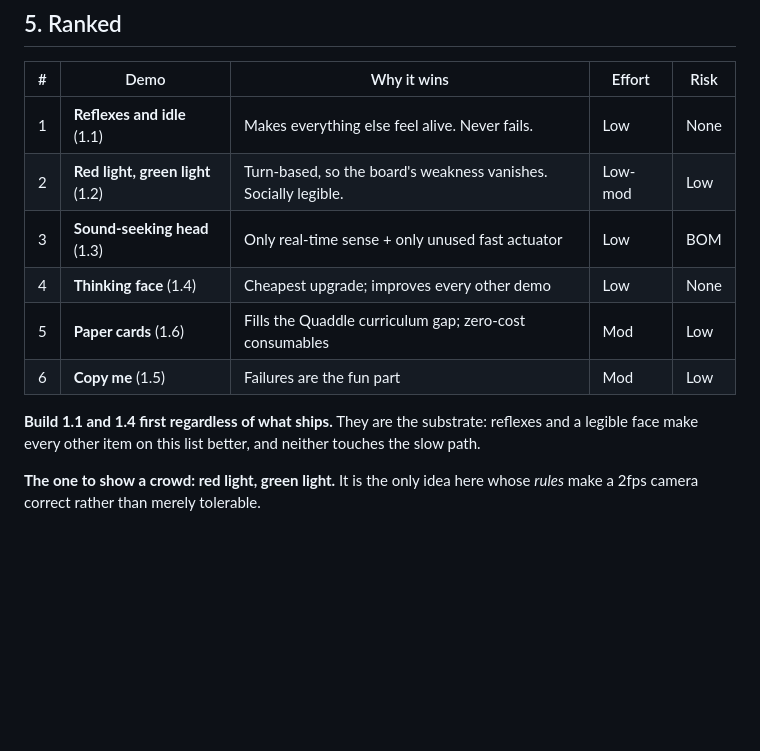
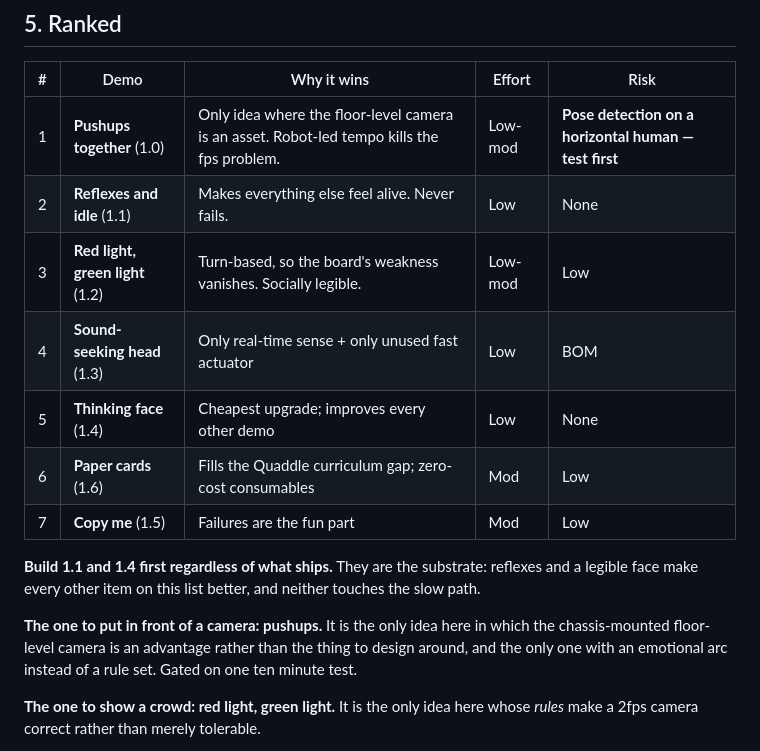
Before and after one commit to borntoleave/CamWalkingGame, a Markdown page: docs/quaddle-pi-demo-ideas.md, the part around one of its changes. Drawn GitHub-style; blank space fills up the shorter version.

```diff
--- a/docs/quaddle-pi-demo-ideas.md
+++ b/docs/quaddle-pi-demo-ideas.md
@@ -241,16 +291,22 @@ running.
 
 | # | Demo | Why it wins | Effort | Risk |
 |---|---|---|---|---|
-| 1 | **Reflexes and idle** (1.1) | Makes everything else feel alive. Never fails. | Low | None |
-| 2 | **Red light, green light** (1.2) | Turn-based, so the board's weakness vanishes. Socially legible. | Low-mod | Low |
-| 3 | **Sound-seeking head** (1.3) | Only real-time sense + only unused fast actuator | Low | BOM |
-| 4 | **Thinking face** (1.4) | Cheapest upgrade; improves every other demo | Low | None |
-| 5 | **Paper cards** (1.6) | Fills the Quaddle curriculum gap; zero-cost consumables | Mod | Low |
-| 6 | **Copy me** (1.5) | Failures are the fun part | Mod | Low |
+| 1 | **Pushups together** (1.0) | Only idea where the floor-level camera is an asset. Robot-led tempo kills the fps problem. | Low-mod | **Pose detection on a horizontal human — test first** |
+| 2 | **Reflexes and idle** (1.1) | Makes everything else feel alive. Never fails. | Low | None |
+| 3 | **Red light, green light** (1.2) | Turn-based, so the board's weakness vanishes. Socially legible. | Low-mod | Low |
+| 4 | **Sound-seeking head** (1.3) | Only real-time sense + only unused fast actuator | Low | BOM |
+| 5 | **Thinking face** (1.4) | Cheapest upgrade; improves every other demo | Low | None |
+| 6 | **Paper cards** (1.6) | Fills the Quaddle curriculum gap; zero-cost consumables | Mod | Low |
+| 7 | **Copy me** (1.5) | Failures are the fun part | Mod | Low |
 
 **Build 1.1 and 1.4 first regardless of what ships.** They are the substrate:
 reflexes and a legible face make every other item on this list better, and
 neither touches the slow path.
+
+**The one to put in front of a camera: pushups.** It is the only idea here in
+which the chassis-mounted floor-level camera is an advantage rather than the
+thing to design around, and the only one with an emotional arc instead of a rule
+set. Gated on one ten minute test.
 
 **The one to show a crowd: red light, green light.** It is the only idea here
 whose *rules* make a 2fps camera correct rather than merely tolerable.
```
Also changed, not shown: other parts of docs/quaddle-pi-demo-ideas.md (+50 -0 lines).
